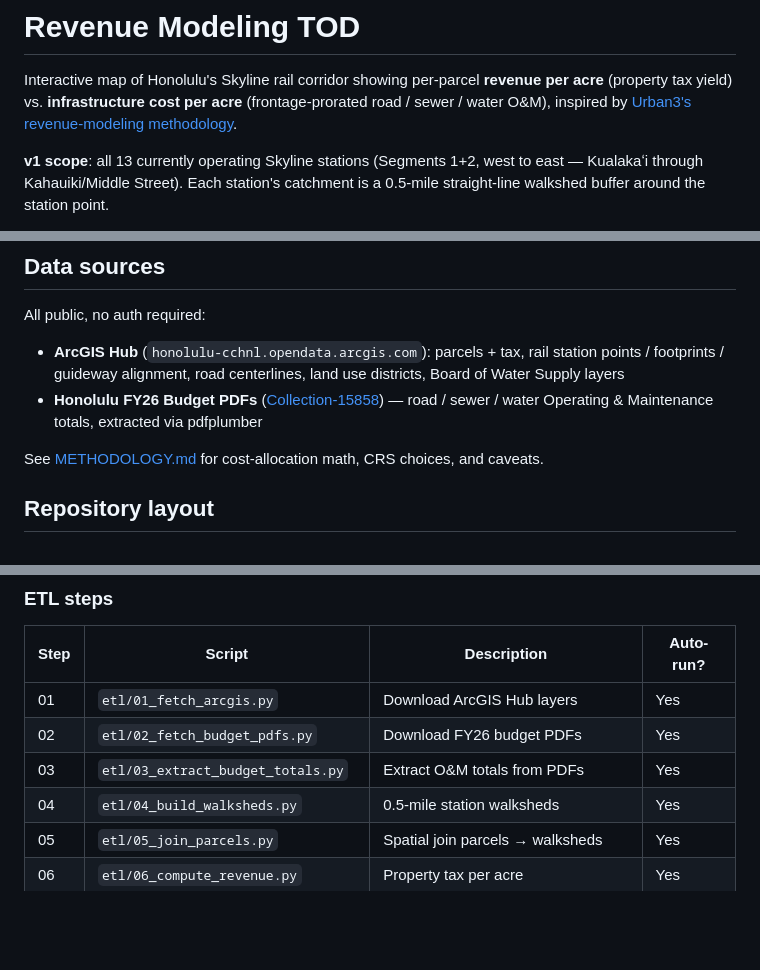
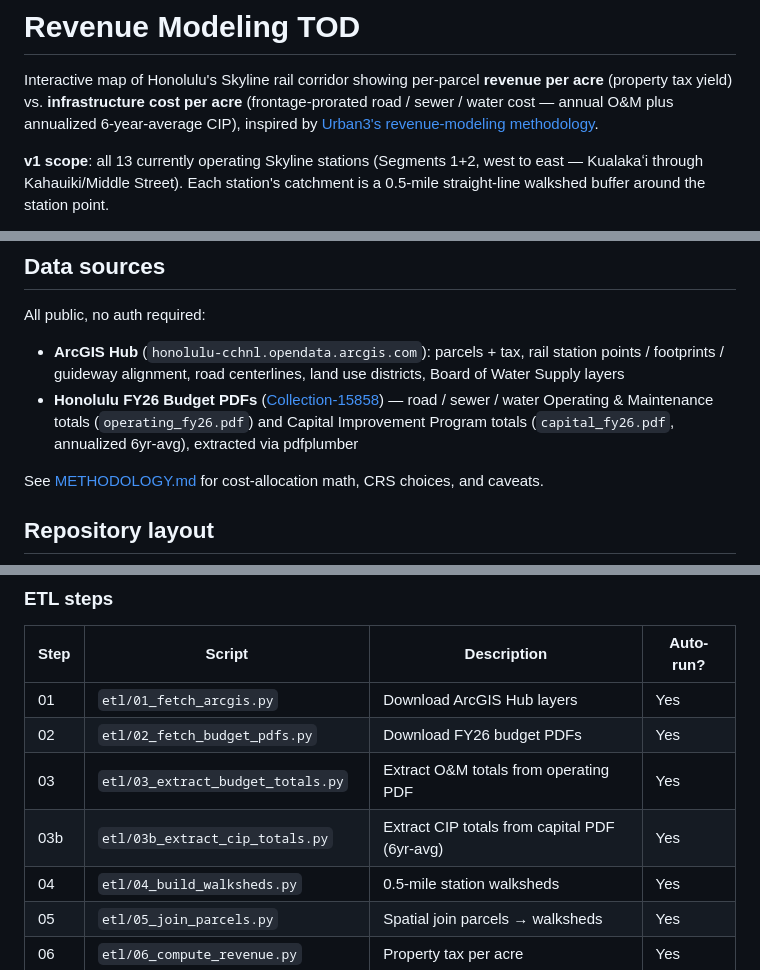
Before and after one commit to dtomkatsu/Revenue-Modeling-TOD, a Markdown page: README.md, 3 parts joined by grey strips. GitHub-like rendering; blank space fills up the shorter version.

```diff
--- a/README.md
+++ b/README.md
@@ -2,7 +2,8 @@
 
 Interactive map of Honolulu's Skyline rail corridor showing per-parcel
 **revenue per acre** (property tax yield) vs. **infrastructure cost per acre**
-(frontage-prorated road / sewer / water O&M), inspired by
+(frontage-prorated road / sewer / water cost — annual O&M plus annualized
+6-year-average CIP), inspired by
 [Urban3's revenue-modeling methodology](https://www.urbanthree.com/services/revenue-modeling/).
 
 **v1 scope**: all 13 currently operating Skyline stations (Segments 1+2, west to east —
@@ -40,7 +41,9 @@ All public, no auth required:
   Board of Water Supply layers
 - **Honolulu FY26 Budget PDFs**
   ([Collection-15858](https://www4.honolulu.gov/docushare/dsweb/View/Collection-15858)) —
-  road / sewer / water Operating & Maintenance totals, extracted via pdfplumber
+  road / sewer / water Operating & Maintenance totals (`operating_fy26.pdf`)
+  and Capital Improvement Program totals (`capital_fy26.pdf`, annualized 6yr-avg),
+  extracted via pdfplumber
 
 See [METHODOLOGY.md](METHODOLOGY.md) for cost-allocation math, CRS choices, and
 caveats.
@@ -63,7 +66,8 @@ pipeline_run.py # orchestrator (runs steps 01–08; step 09 is manual)
 |---|---|---|---|
 | 01 | `etl/01_fetch_arcgis.py` | Download ArcGIS Hub layers | Yes |
 | 02 | `etl/02_fetch_budget_pdfs.py` | Download FY26 budget PDFs | Yes |
-| 03 | `etl/03_extract_budget_totals.py` | Extract O&M totals from PDFs | Yes |
+| 03 | `etl/03_extract_budget_totals.py` | Extract O&M totals from operating PDF | Yes |
+| 03b | `etl/03b_extract_cip_totals.py` | Extract CIP totals from capital PDF (6yr-avg) | Yes |
 | 04 | `etl/04_build_walksheds.py` | 0.5-mile station walksheds | Yes |
 | 05 | `etl/05_join_parcels.py` | Spatial join parcels → walksheds | Yes |
 | 06 | `etl/06_compute_revenue.py` | Property tax per acre | Yes |
```
Also changed, not shown: METHODOLOGY.md (+63 -17 lines).
